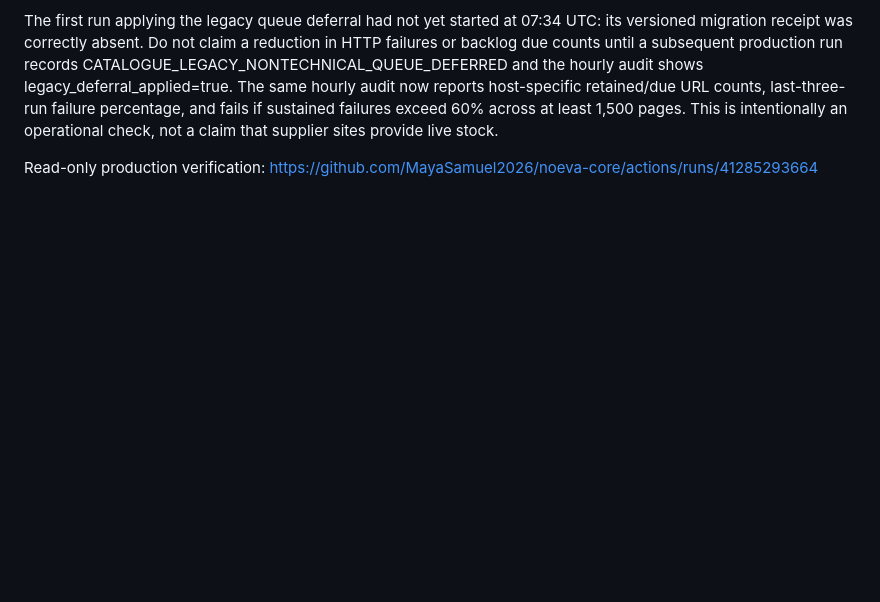
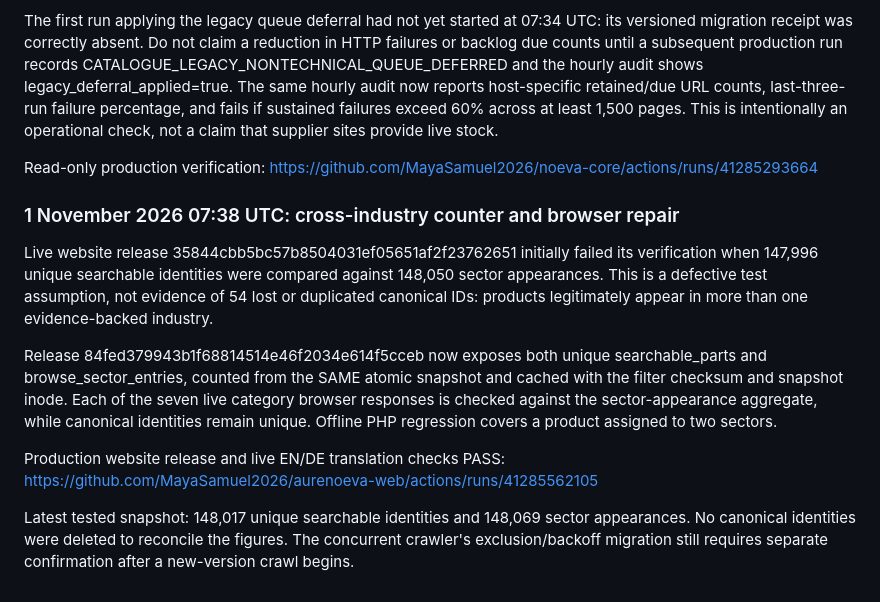
Before and after one commit to MayaSamuel2026/aurenoeva-web, a Markdown page: docs/CATALOGUE_HARVESTER_V4_RUNBOOK.md, the part around the change. Drawn GitHub-style; blank space fills up the shorter version.

Commit message:
Record verified production fix for unique catalogue counter vs multi-sector browser overlap

```diff
--- a/docs/CATALOGUE_HARVESTER_V4_RUNBOOK.md
+++ b/docs/CATALOGUE_HARVESTER_V4_RUNBOOK.md
@@ -341,3 +341,26 @@ operational check, not a claim that supplier sites provide live stock.
 
 Read-only production verification:
 https://github.com/MayaSamuel2026/noeva-core/actions/runs/41285293664
+
+### 1 November 2026 07:38 UTC: cross-industry counter and browser repair
+
+Live website release 35844cbb5bc57b8504031ef05651af2f23762651
+initially failed its verification when 147,996 unique searchable identities
+were compared against 148,050 sector appearances. This is a defective
+test assumption, not evidence of 54 lost or duplicated canonical IDs:
+products legitimately appear in more than one evidence-backed industry.
+
+Release 84fed379943b1f68814514e46f2034e614f5cceb now exposes both
+unique searchable_parts and browse_sector_entries, counted from the SAME
+atomic snapshot and cached with the filter checksum and snapshot inode.
+Each of the seven live category browser responses is checked against the
+sector-appearance aggregate, while canonical identities remain unique.
+Offline PHP regression covers a product assigned to two sectors.
+
+Production website release and live EN/DE translation checks PASS:
+https://github.com/MayaSamuel2026/aurenoeva-web/actions/runs/41285562105
+
+Latest tested snapshot: 148,017 unique searchable identities and 148,069
+sector appearances. No canonical identities were deleted to reconcile
+the figures. The concurrent crawler's exclusion/backoff migration still
+requires separate confirmation after a new-version crawl begins.
```
